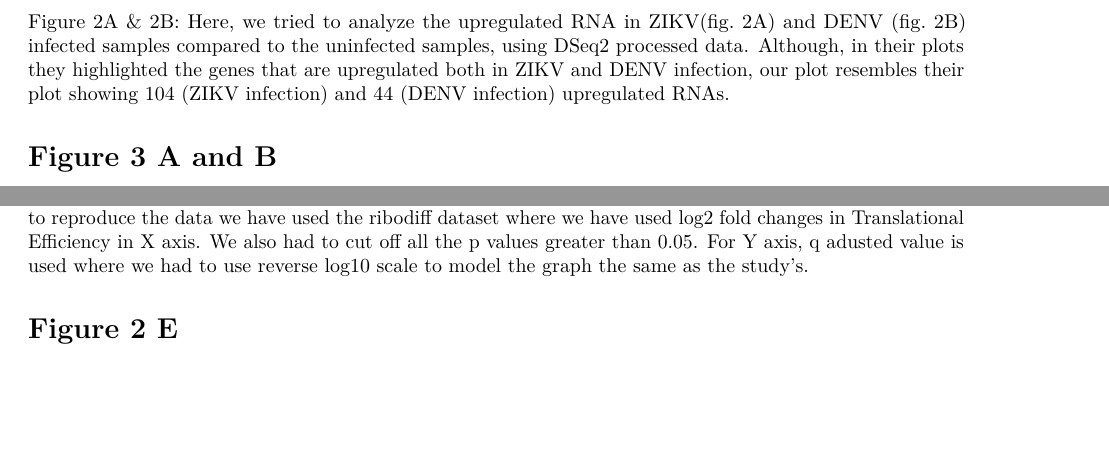
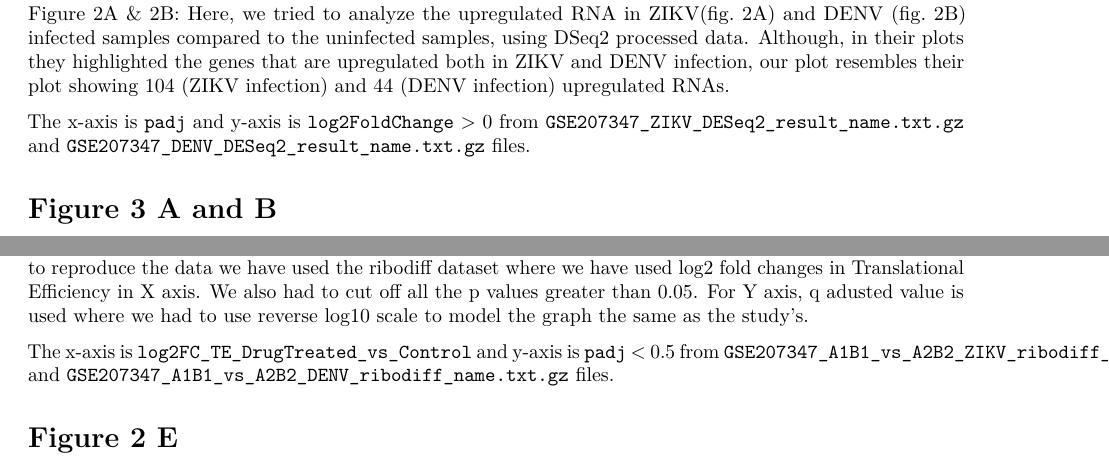
Before and after one commit to dah96/BCB546_Spring2023_Final_Project, an R Markdown document (Singh_et_al_2022.Rmd): two parts of page 3 of 4, joined at a grey line, cut so that both start at the same text, the shorter picture padded with empty space. Rendered offline with R 4.5, knitr and Pandoc, then LaTeX, with nearby package versions; some code elsewhere in the file could not run offline.

Commit message:
Update PDF

````diff
--- a/Singh_et_al_2022.Rmd
+++ b/Singh_et_al_2022.Rmd
@@ -172,6 +174,8 @@ fig2b +
 ```
 
 Figure 2A & 2B: Here, we tried to analyze the upregulated RNA in ZIKV(fig. 2A) and DENV (fig. 2B) infected samples compared to the uninfected samples, using DSeq2 processed data. Although, in their plots they highlighted the genes that are upregulated both in ZIKV and DENV infection, our plot resembles their plot showing 104 (ZIKV infection) and 44 (DENV infection) upregulated RNAs.
+
+The x-axis is `padj` and y-axis is `log2FoldChange` > 0 from `GSE207347_ZIKV_DESeq2_result_name.txt.gz` and `GSE207347_DENV_DESeq2_result_name.txt.gz` files.
 
 # Figure 3 A and B
 
@@ -236,12 +240,13 @@ fig3b +
                                     fill = NA, linewidth = 1))
 ```
 
+Figure 3A and 3B: These figures indicate translational changes induced by ZIKV and DENV infection. Here, to reproduce the data we have used the ribodiff dataset where we have used log2 fold changes in Translational Efficiency in X axis. We also had to cut off all the p values greater than 0.05. For Y axis, q adusted value is used where we had to use reverse log10 scale to model the graph the same as the study's.
+
+The x-axis is `log2FC_TE_DrugTreated_vs_Control` and y-axis is `padj` < 0.5 from `GSE207347_A1B1_vs_A2B2_ZIKV_ribodiff_name.txt.gz` and `GSE207347_A1B1_vs_A2B2_DENV_ribodiff_name.txt.gz` files.
+
 ```{r}
 rm(list = ls())
 ```
-
-
-Figure 3A and 3B: These figures indicate translational changes induced by ZIKV and DENV infection. Here, to reproduce the data we have used the ribodiff dataset where we have used log2 fold changes in Translational Efficiency in X axis. We also had to cut off all the p values greater than 0.05. For Y axis, q adusted value is used where we had to use reverse log10 scale to model the graph the same as the study's.
 
 # Figure 2 E
 
````
Also changed, not shown: Singh_et_al_2022.pdf, Singh_et_al_2022.Rmd (2 more changed lines).
